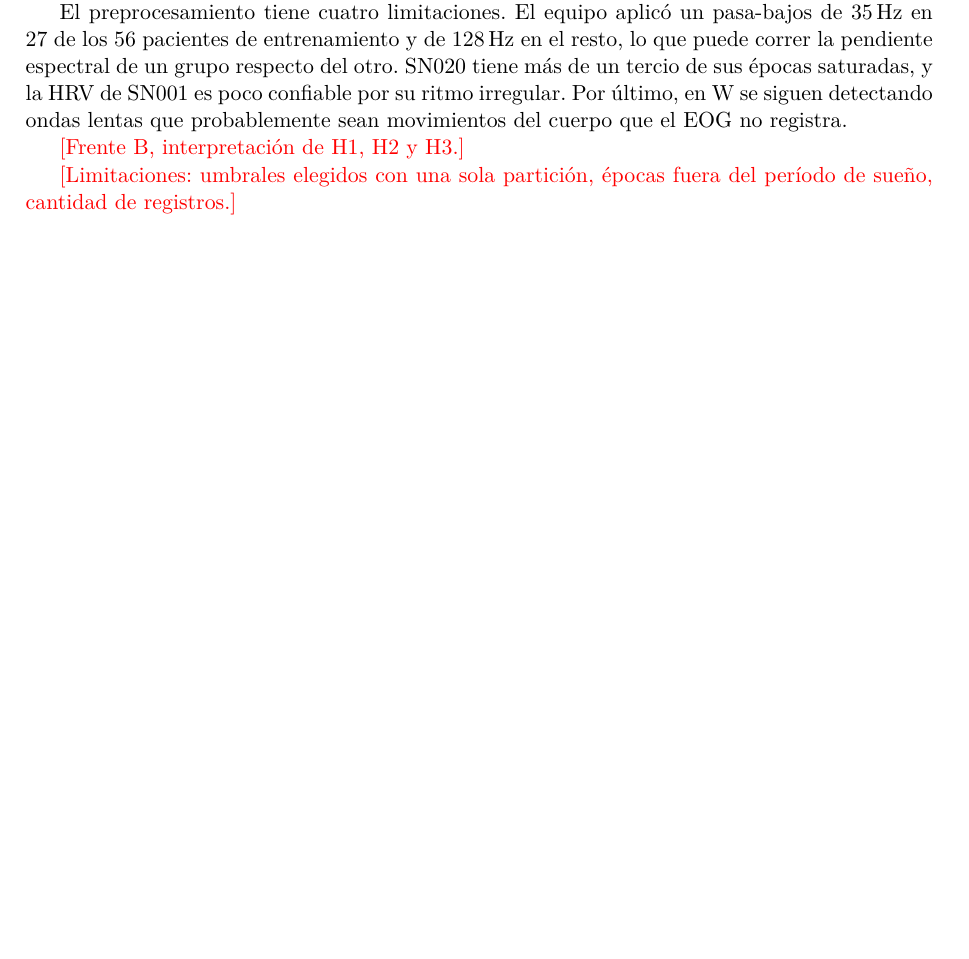
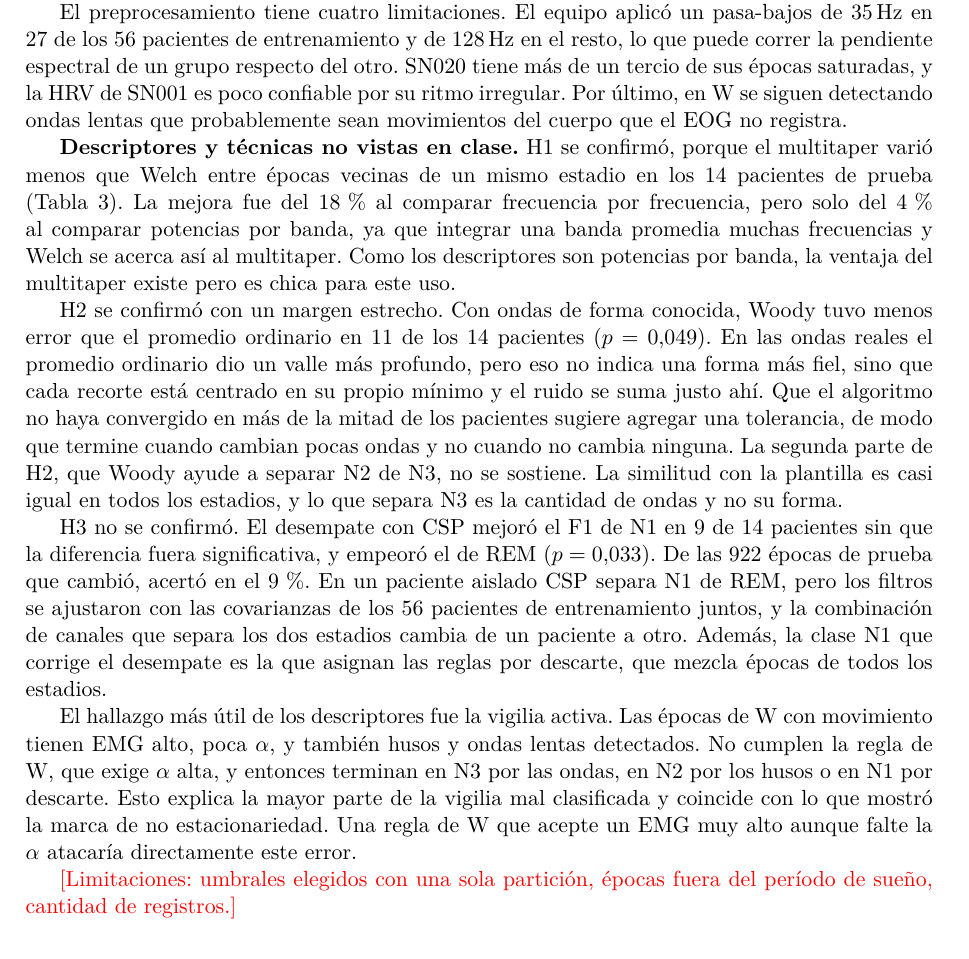
Before and after one commit to ldelia22/PSIB2026Q2-TPS-Grupo02-CassanoNieto-DElia-Ortega, a LaTeX paper (informe/main.tex, which reads informe/secciones/04_discusion.tex): part of page 15 of 16, cut so that both start at the same text, the shorter picture padded with empty space. Compiled offline with pdfLaTeX.

Commit message:
Informe: discusión de H1, H2 y H3 y de la vigilia activa

```diff
--- a/informe/secciones/04_discusion.tex
+++ b/informe/secciones/04_discusion.tex
@@ -9,6 +9,12 @@ La marca de no estacionariedad mostró una fuente concreta de error del clasific
 
 El preprocesamiento tiene cuatro limitaciones. El equipo aplicó un pasa-bajos de \SI{35}{\hertz} en 27 de los 56 pacientes de entrenamiento y de \SI{128}{\hertz} en el resto, lo que puede correr la pendiente espectral de un grupo respecto del otro. SN020 tiene más de un tercio de sus épocas saturadas, y la HRV de SN001 es poco confiable por su ritmo irregular. Por último, en W se siguen detectando ondas lentas que probablemente sean movimientos del cuerpo que el EOG no registra.
 
-\pendiente{Frente B, interpretación de H1, H2 y H3.}
+\textbf{Descriptores y técnicas no vistas en clase.} H1 se confirmó, porque el multitaper varió menos que Welch entre épocas vecinas de un mismo estadio en los 14 pacientes de prueba (Tabla~\ref{tab:hipotesis}). La mejora fue del 18\,\% al comparar frecuencia por frecuencia, pero solo del 4\,\% al comparar potencias por banda, ya que integrar una banda promedia muchas frecuencias y Welch se acerca así al multitaper. Como los descriptores son potencias por banda, la ventaja del multitaper existe pero es chica para este uso.
+
+H2 se confirmó con un margen estrecho. Con ondas de forma conocida, Woody tuvo menos error que el promedio ordinario en 11 de los 14 pacientes ($p = 0{,}049$). En las ondas reales el promedio ordinario dio un valle más profundo, pero eso no indica una forma más fiel, sino que cada recorte está centrado en su propio mínimo y el ruido se suma justo ahí. Que el algoritmo no haya convergido en más de la mitad de los pacientes sugiere agregar una tolerancia, de modo que termine cuando cambian pocas ondas y no cuando no cambia ninguna. La segunda parte de H2, que Woody ayude a separar N2 de N3, no se sostiene. La similitud con la plantilla es casi igual en todos los estadios, y lo que separa N3 es la cantidad de ondas y no su forma.
+
+H3 no se confirmó. El desempate con CSP mejoró el F1 de N1 en 9 de 14 pacientes sin que la diferencia fuera significativa, y empeoró el de REM ($p = 0{,}033$). De las 922 épocas de prueba que cambió, acertó en el 9\,\%. En un paciente aislado CSP separa N1 de REM, pero los filtros se ajustaron con las covarianzas de los 56 pacientes de entrenamiento juntos, y la combinación de canales que separa los dos estadios cambia de un paciente a otro. Además, la clase N1 que corrige el desempate es la que asignan las reglas por descarte, que mezcla épocas de todos los estadios.
+
+El hallazgo más útil de los descriptores fue la vigilia activa. Las épocas de W con movimiento tienen EMG alto, poca $\alpha$, y también husos y ondas lentas detectados. No cumplen la regla de W, que exige $\alpha$ alta, y entonces terminan en N3 por las ondas, en N2 por los husos o en N1 por descarte. Esto explica la mayor parte de la vigilia mal clasificada y coincide con lo que mostró la marca de no estacionariedad. Una regla de W que acepte un EMG muy alto aunque falte la $\alpha$ atacaría directamente este error.
 
 \pendiente{Limitaciones: umbrales elegidos con una sola partición, épocas fuera del período de sueño, cantidad de registros.}
```
